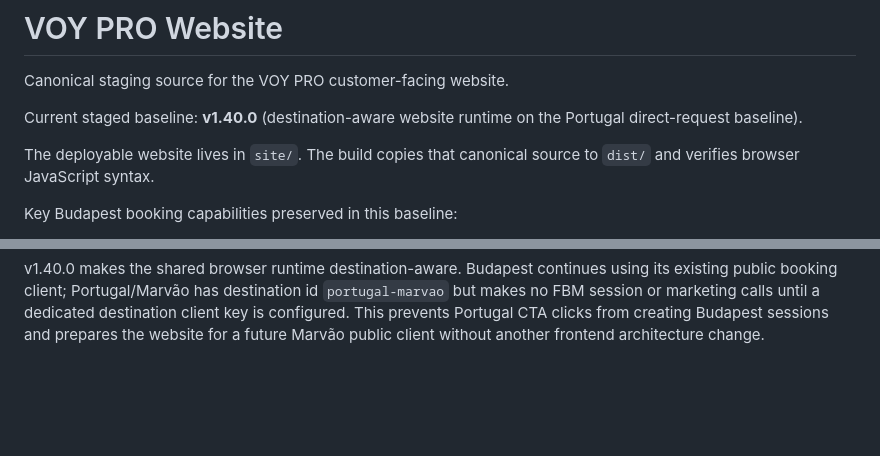
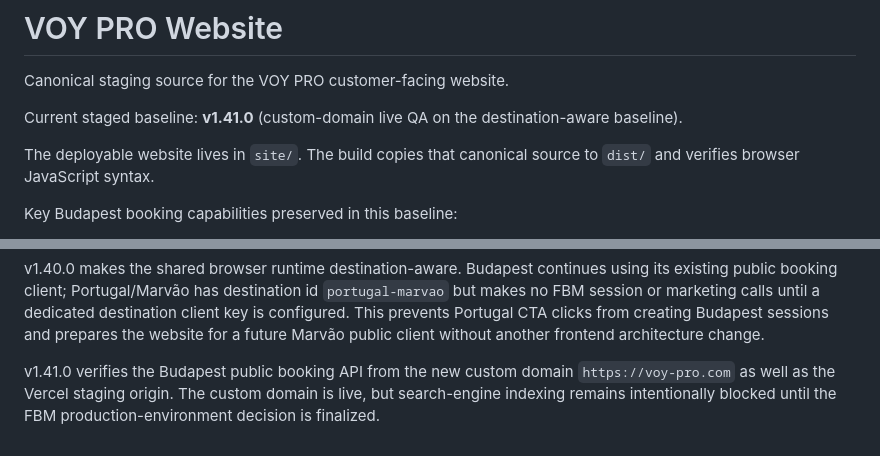
Before and after one commit to eli1979-ai/Voy-pro-website, a Markdown page: README.md, 2 parts joined by grey strips. Drawn GitHub-style; blank space fills up the shorter version.

Commit message:
Document custom-domain live QA

```diff
--- a/README.md
+++ b/README.md
@@ -2,7 +2,7 @@
 
 Canonical staging source for the VOY PRO customer-facing website.
 
-Current staged baseline: **v1.40.0** (destination-aware website runtime on the Portugal direct-request baseline).
+Current staged baseline: **v1.41.0** (custom-domain live QA on the destination-aware baseline).
 
 The deployable website lives in `site/`. The build copies that canonical source to `dist/` and verifies browser JavaScript syntax.
 
@@ -31,3 +31,5 @@ v1.38.0 changes the launch strategy from domain migration to parallel operation:
 v1.39.0 removes the Portugal booking handoff to the local partner. Marvão requests now stay with VOY PRO, preselect the chosen route, carry date/group/language context into VOY PRO WhatsApp, and keep Pombais visible only as the local operator. Until FBM has a dedicated Marvão public booking client, Portugal pages deliberately do not write sessions or marketing events through the Budapest client.
 
 v1.40.0 makes the shared browser runtime destination-aware. Budapest continues using its existing public booking client; Portugal/Marvão has destination id `portugal-marvao` but makes no FBM session or marketing calls until a dedicated destination client key is configured. This prevents Portugal CTA clicks from creating Budapest sessions and prepares the website for a future Marvão public client without another frontend architecture change.
+
+v1.41.0 verifies the Budapest public booking API from the new custom domain `https://voy-pro.com` as well as the Vercel staging origin. The custom domain is live, but search-engine indexing remains intentionally blocked until the FBM production-environment decision is finalized.
```
